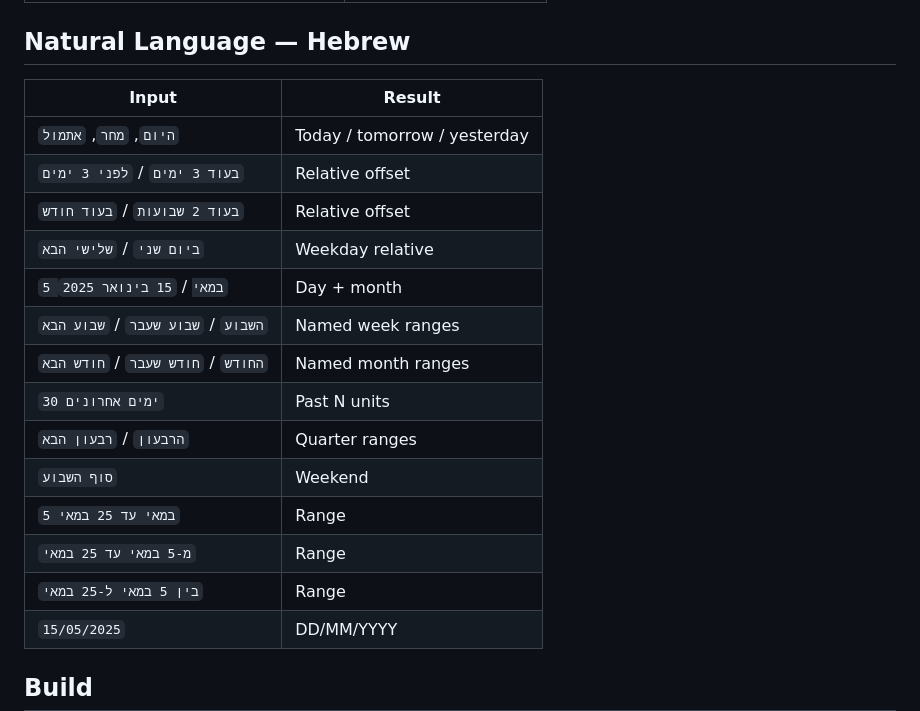
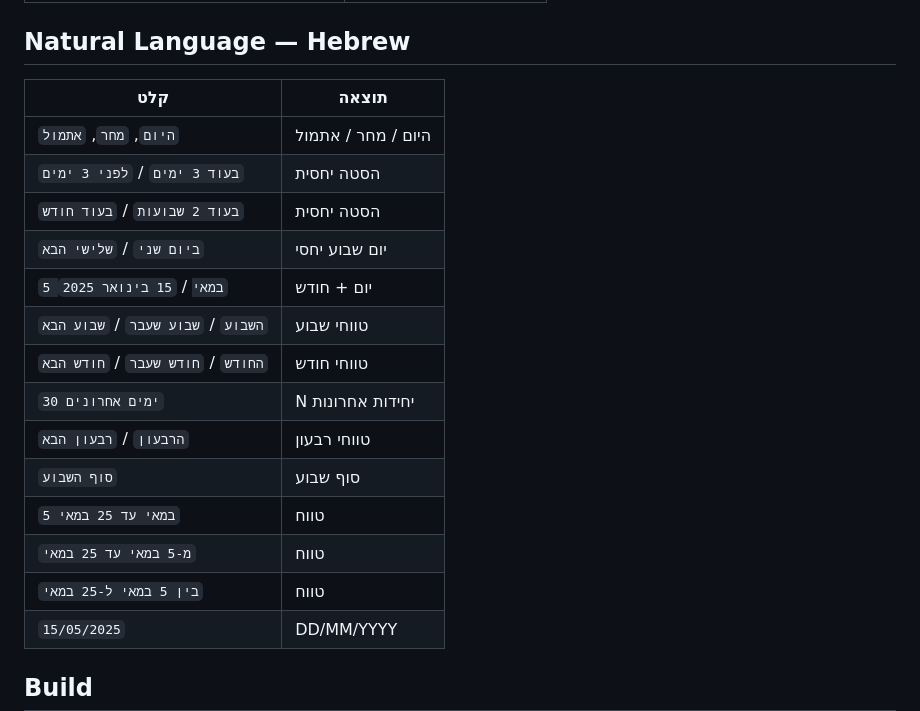
Before and after one commit to taishar/matai, a Markdown page: README.md, the part around one of its changes. GitHub-like rendering.

```diff
--- a/README.md
+++ b/README.md
@@ -89,19 +89,21 @@ dp.destroy()           // remove from DOM and clean up listeners
 
 ## Natural Language — Hebrew
 
-| Input | Result |
+<div dir="rtl">
+
+| קלט | תוצאה |
 |---|---|
-| `היום`, `מחר`, `אתמול` | Today / tomorrow / yesterday |
-| `בעוד 3 ימים` / `לפני 3 ימים` | Relative offset |
-| `בעוד 2 שבועות` / `בעוד חודש` | Relative offset |
-| `ביום שני` / `שלישי הבא` | Weekday relative |
-| `5 במאי` / `15 בינואר 2025` | Day + month |
-| `השבוע` / `שבוע שעבר` / `שבוע הבא` | Named week ranges |
-| `החודש` / `חודש שעבר` / `חודש הבא` | Named month ranges |
-| `30 ימים אחרונים` | Past N units |
-| `הרבעון` / `רבעון הבא` | Quarter ranges |
-| `סוף השבוע` | Weekend |
-| `5 במאי עד 25 במאי` | Range |
-| `מ-5 במאי עד 25 במאי` | Range |
-| `בין 5 במאי ל-25 במאי` | Range |
+| `היום`, `מחר`, `אתמול` | היום / מחר / אתמול |
+| `בעוד 3 ימים` / `לפני 3 ימים` | הסטה יחסית |
+| `בעוד 2 שבועות` / `בעוד חודש` | הסטה יחסית |
+| `ביום שני` / `שלישי הבא` | יום שבוע יחסי |
+| `5 במאי` / `15 בינואר 2025` | יום + חודש |
+| `השבוע` / `שבוע שעבר` / `שבוע הבא` | טווחי שבוע |
+| `החודש` / `חודש שעבר` / `חודש הבא` | טווחי חודש |
+| `30 ימים אחרונים` | N יחידות אחרונות |
+| `הרבעון` / `רבעון הבא` | טווחי רבעון |
+| `סוף השבוע` | סוף שבוע |
+| `5 במאי עד 25 במאי` | טווח |
+| `מ-5 במאי עד 25 במאי` | טווח |
+| `בין 5 במאי ל-25 במאי` | טווח |
 | `15/05/2025` | DD/MM/YYYY |
```
Also changed, not shown: other parts of README.md (+2 -0 lines).
